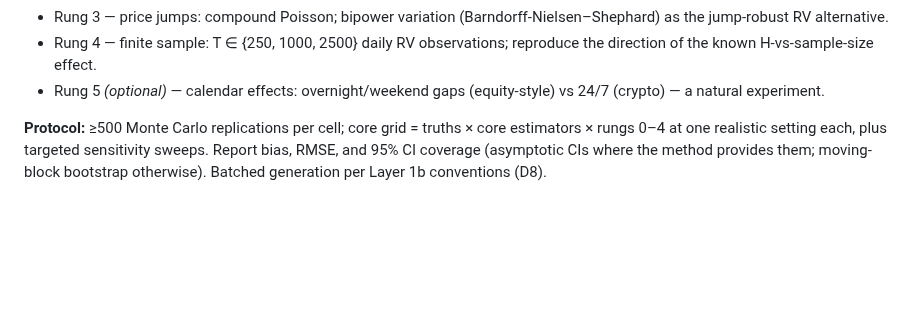
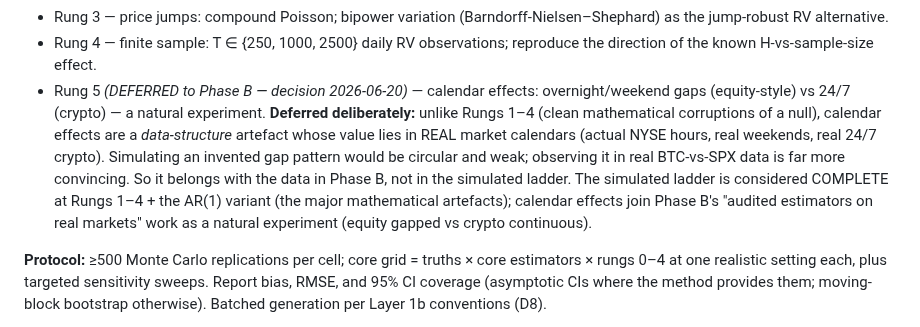
Before and after one commit to Michaellumor/roughvollab, a Markdown page: ROADMAP.md, the part around the change. Rendered like a GitHub page; blank space fills up the shorter version.

Commit message:
ROADMAP: defer Rung 5 (calendar effects) to Phase B with real market data

```diff
--- a/ROADMAP.md
+++ b/ROADMAP.md
@@ -185,8 +185,18 @@ roughness):
   (Barndorff-Nielsen–Shephard) as the jump-robust RV alternative.
 - Rung 4 — finite sample: T ∈ {250, 1000, 2500} daily RV observations;
   reproduce the direction of the known H-vs-sample-size effect.
-- Rung 5 *(optional)* — calendar effects: overnight/weekend gaps
-  (equity-style) vs 24/7 (crypto) — a natural experiment.
+- Rung 5 *(DEFERRED to Phase B — decision 2026-06-20)* — calendar effects:
+  overnight/weekend gaps (equity-style) vs 24/7 (crypto) — a natural
+  experiment. **Deferred deliberately:** unlike Rungs 1–4 (clean mathematical
+  corruptions of a null), calendar effects are a *data-structure* artefact
+  whose value lies in REAL market calendars (actual NYSE hours, real
+  weekends, real 24/7 crypto). Simulating an invented gap pattern would be
+  circular and weak; observing it in real BTC-vs-SPX data is far more
+  convincing. So it belongs with the data in Phase B, not in the simulated
+  ladder. The simulated ladder is considered COMPLETE at Rungs 1–4 + the
+  AR(1) variant (the major mathematical artefacts); calendar effects join
+  Phase B's "audited estimators on real markets" work as a natural
+  experiment (equity gapped vs crypto continuous).
 
 **Protocol:** ≥500 Monte Carlo replications per cell; core grid =
 truths × core estimators × rungs 0–4 at one realistic setting each,
```
